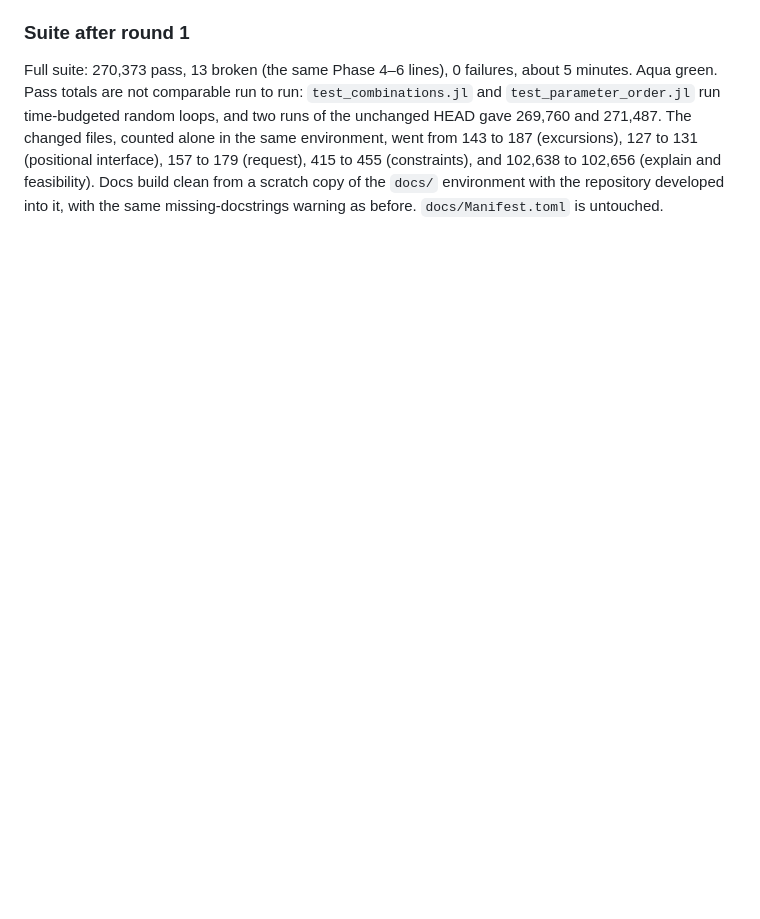
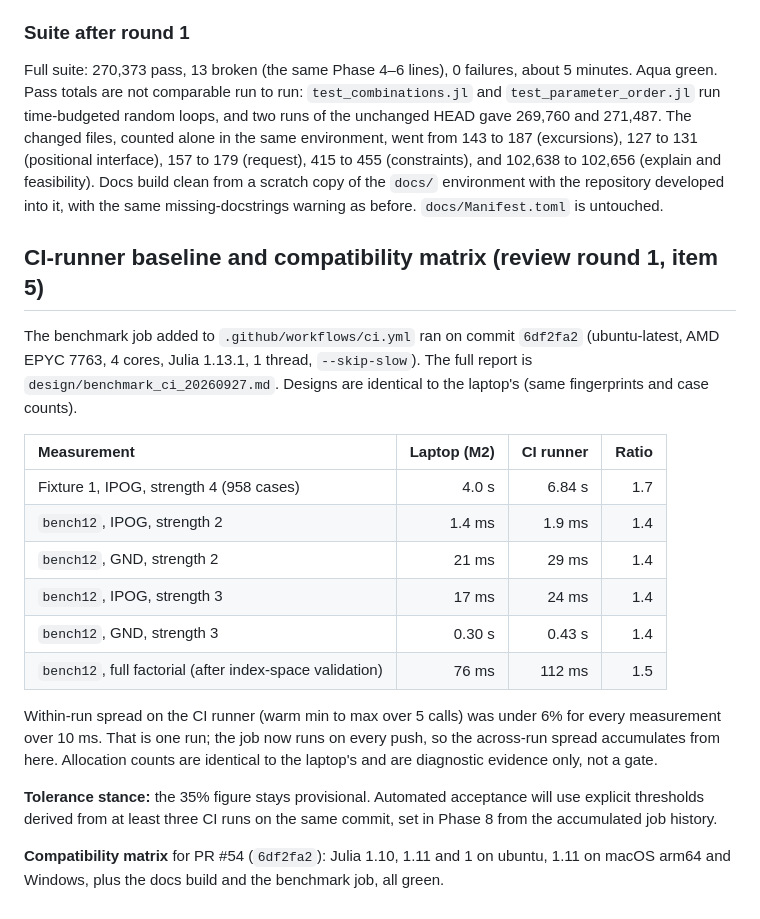
Before and after one commit to adolgert/UnitTestDesign.jl, a Markdown page: design/phase3_review.md, the part around the change. GitHub-like rendering; blank space fills up the shorter version.

Commit message:
Record the CI-runner benchmark baseline and compatibility matrix
Co-Authored-By: Claude Fable 5.1 <noreply@anthropic.com>

```diff
--- a/design/phase3_review.md
+++ b/design/phase3_review.md
@@ -331,3 +331,33 @@ changed files, counted alone in the same environment, went from 143 to 187
 build clean from a scratch copy of the `docs/` environment with the
 repository developed into it, with the same missing-docstrings warning as
 before. `docs/Manifest.toml` is untouched.
+
+## CI-runner baseline and compatibility matrix (review round 1, item 5)
+
+The benchmark job added to `.github/workflows/ci.yml` ran on commit
+`6df2fa2` (ubuntu-latest, AMD EPYC 7763, 4 cores, Julia 1.13.1, 1 thread,
+`--skip-slow`). The full report is `design/benchmark_ci_20260927.md`.
+Designs are identical to the laptop's (same fingerprints and case counts).
+
+| Measurement | Laptop (M2) | CI runner | Ratio |
+|:--|--:|--:|--:|
+| Fixture 1, IPOG, strength 4 (958 cases) | 4.0 s | 6.84 s | 1.7 |
+| `bench12`, IPOG, strength 2 | 1.4 ms | 1.9 ms | 1.4 |
+| `bench12`, GND, strength 2 | 21 ms | 29 ms | 1.4 |
+| `bench12`, IPOG, strength 3 | 17 ms | 24 ms | 1.4 |
+| `bench12`, GND, strength 3 | 0.30 s | 0.43 s | 1.4 |
+| `bench12`, full factorial (after index-space validation) | 76 ms | 112 ms | 1.5 |
+
+Within-run spread on the CI runner (warm min to max over 5 calls) was
+under 6% for every measurement over 10 ms. That is one run; the job now
+runs on every push, so the across-run spread accumulates from here.
+Allocation counts are identical to the laptop's and are diagnostic
+evidence only, not a gate.
+
+**Tolerance stance:** the 35% figure stays provisional. Automated
+acceptance will use explicit thresholds derived from at least three CI
+runs on the same commit, set in Phase 8 from the accumulated job history.
+
+**Compatibility matrix** for PR #54 (`6df2fa2`): Julia 1.10, 1.11 and 1
+on ubuntu, 1.11 on macOS arm64 and Windows, plus the docs build and the
+benchmark job, all green.
```
Also changed, not shown: design/benchmark_ci_20260927.md (added, +104 -0 lines).
